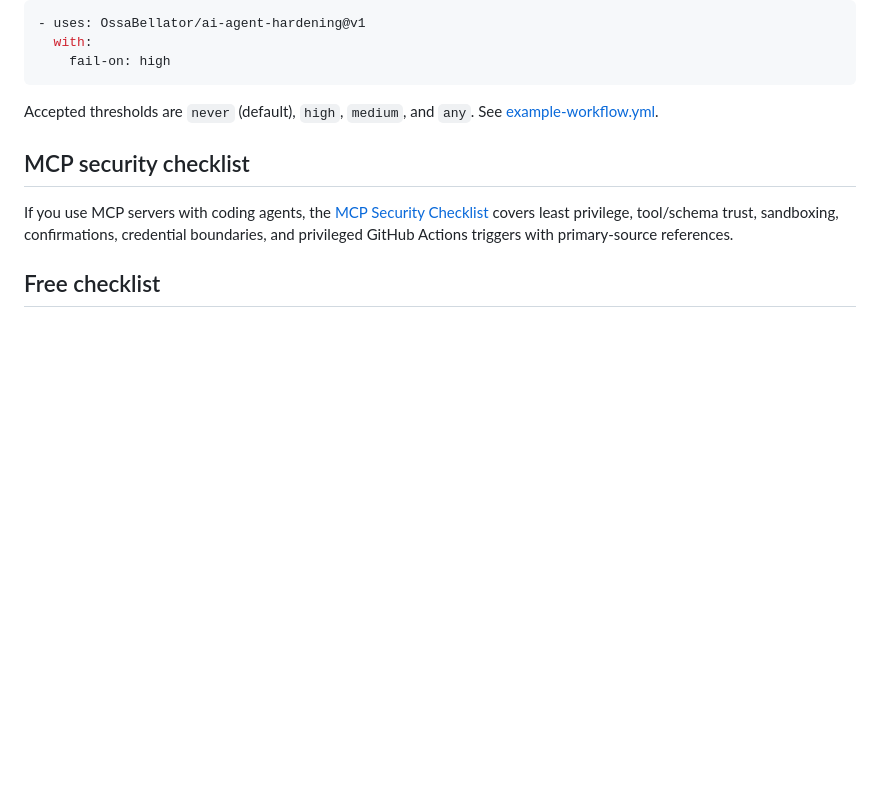
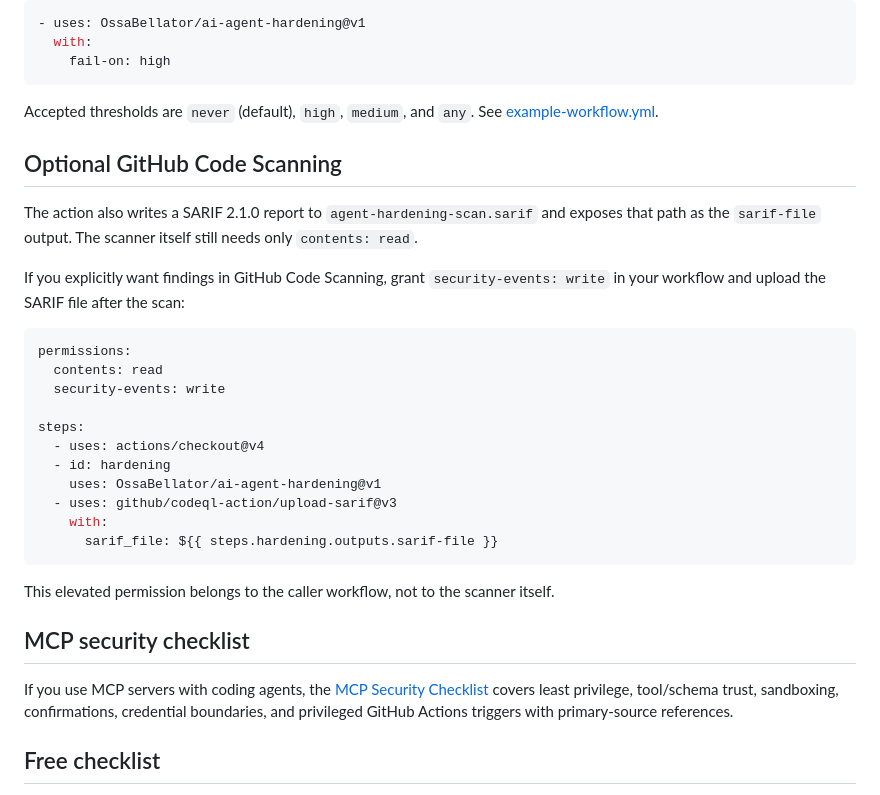
Before and after one commit to OssaBellator/ai-agent-hardening, a Markdown page: README.md, the part around the change. Drawn GitHub-style; blank space fills up the shorter version.

Commit message:
Add SARIF output for optional Code Scanning integration

````diff
--- a/README.md
+++ b/README.md
@@ -82,6 +82,29 @@ The action requires only `contents: read`; it runs the dependency-free scanner a
 
 Accepted thresholds are `never` (default), `high`, `medium`, and `any`. See [example-workflow.yml](./example-workflow.yml).
 
+
+## Optional GitHub Code Scanning
+
+The action also writes a SARIF 2.1.0 report to `agent-hardening-scan.sarif` and exposes that path as the `sarif-file` output. The scanner itself still needs only `contents: read`.
+
+If you explicitly want findings in GitHub Code Scanning, grant `security-events: write` in your workflow and upload the SARIF file after the scan:
+
+```yaml
+permissions:
+  contents: read
+  security-events: write
+
+steps:
+  - uses: actions/checkout@v4
+  - id: hardening
+    uses: OssaBellator/ai-agent-hardening@v1
+  - uses: github/codeql-action/upload-sarif@v3
+    with:
+      sarif_file: ${{ steps.hardening.outputs.sarif-file }}
+```
+
+This elevated permission belongs to the caller workflow, not to the scanner itself.
+
 ## MCP security checklist
 
 If you use MCP servers with coding agents, the [MCP Security Checklist](https://ossabellator.github.io/ai-agent-hardening/mcp-security-checklist.html) covers least privilege, tool/schema trust, sandboxing, confirmations, credential boundaries, and privileged GitHub Actions triggers with primary-source references.
````
